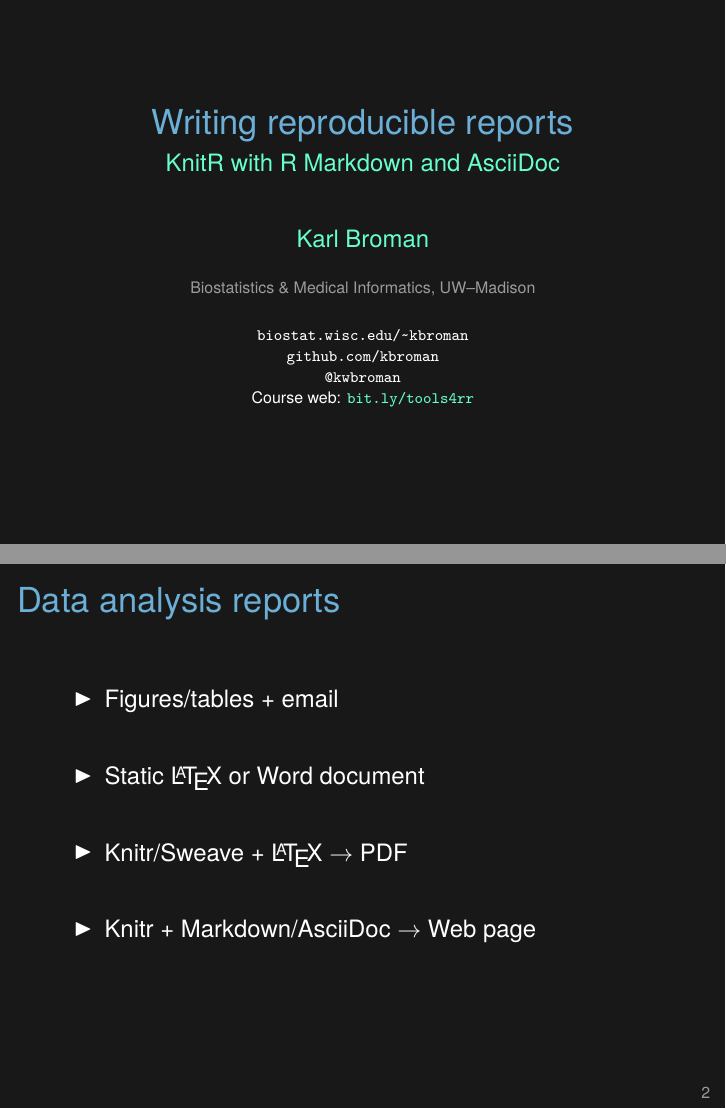
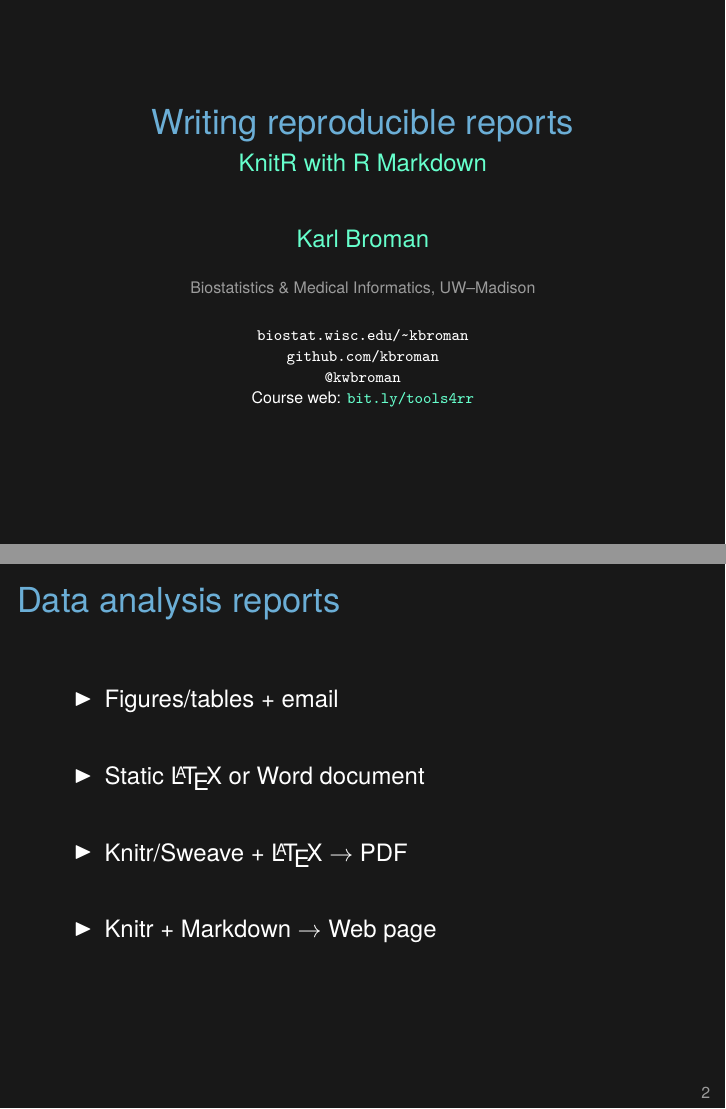
Before and after one commit to kbroman/Tools4RR, LaTeX slides (Lectures/03_KnitrMarkdown/03_knitr_Rmd.tex): pages 1 and 2 of 2, joined at a grey line. Compiled offline with XeLaTeX.

Commit message:
Eliminate AsciiDoc from Lecture 3

```diff
--- a/Lectures/03_KnitrMarkdown/03_knitr_Rmd.tex
+++ b/Lectures/03_KnitrMarkdown/03_knitr_Rmd.tex
@@ -79,7 +79,7 @@
 
 % title info
 \title{Writing reproducible reports}
-\subtitle{KnitR with R Markdown and AsciiDoc}
+\subtitle{KnitR with R Markdown}
 \author{\href{http://www.biostat.wisc.edu/~kbroman}{Karl Broman}}
 \institute{Biostatistics \& Medical Informatics, UW{\textendash}Madison}
 \date{\href{http://www.biostat.wisc.edu/~kbroman}{\tt \scriptsize \color{white} biostat.wisc.edu/{\textasciitilde}kbroman}
@@ -110,14 +110,17 @@
   replaced with the results and figures that it generates.
 
   I've found it most efficient to produce informal analysis reports as
-  web pages. Markdown and Asciidoc are two systems for writing simple,
-  readble text, with the sort of marks that you might use in an email
-  message, that get converted to nicely formated html-based web pages.
+  web pages. Markdown is a system for writing simple,
+  readable text, with the sort of marks that you might use in an email
+  message, that gets converted to nicely formated html-based web pages.
 
   My goal in this lecture is to show you how to use Knitr with R
-  Markdown (a variant of Markdown) and AsciiDoc to make such
+  Markdown (a variant of Markdown) to make such
   reproducible reports, and to convince you that this is the way that
   you should be constructing such analysis reports.
+
+  I'd originally planned to also cover KnitR with AsciiDoc, but I
+  decided to drop it; it's best to focus on Markdown.
 }
 } }
 
@@ -131,7 +134,7 @@
 \item Figures/tables + email
 \item Static \LaTeX\ or Word document
 \item Knitr/Sweave + \LaTeX\ $\rightarrow$ PDF
-\item Knitr + Markdown/AsciiDoc $\rightarrow$ Web page
+\item Knitr + Markdown $\rightarrow$ Web page
 \ei
 
 \note{Statisticians write a lot of reports. You do a bunch of
@@ -141,7 +144,7 @@
   When I was first starting out, I'd create a bunch of figures and
   tables and email them to my collaborator with a description of the
   findings in the body of the email. That was cumbersome for me and
-  for the collaborator. ("Which figure are we talking about, again?")
+  for the collaborator. (``Which figure are we talking about, again?'')
 
   I moved towards writing formal reports in
   \LaTeX\ and sending my collaborator a
@@ -151,7 +154,9 @@
   Sweave + \LaTeX\ was a big help, but it's a pain to deal with page
   breaks.
 
-  Web pages, produced with knitr and Markdown or Asciidoc, are ideal.
+  Web pages, produced with knitr and Markdown, are ideal. You can make
+  super-tall multi-panel figures that show the full details, without
+  worrying page breaks. And hyperlinks are more convenient, too.
 }
 \end{frame}
 
```
Also changed, not shown: outline.md (+2 -3 lines), schedule4web.md (+1 -1 lines), Lectures/03_KnitrMarkdown/Examples/ReadMe.md.
